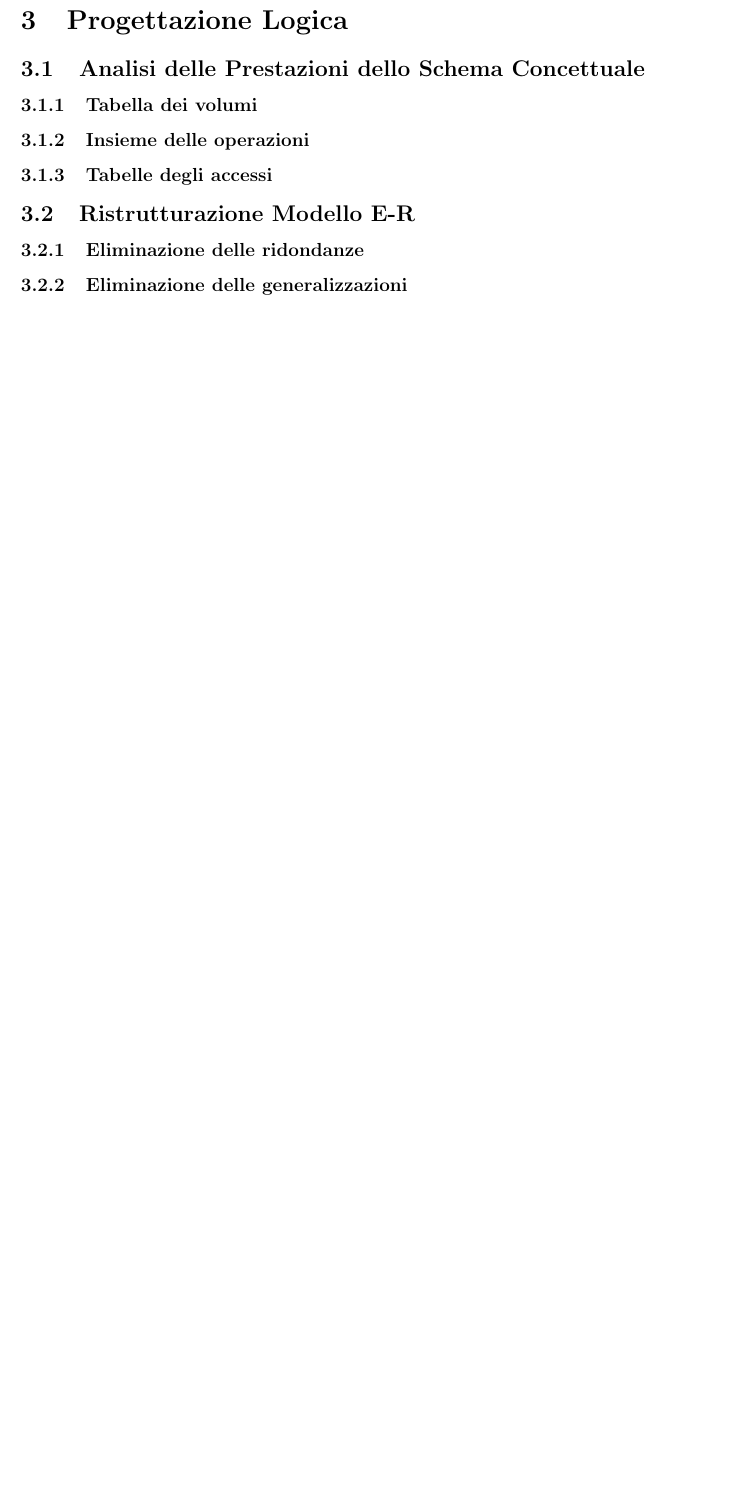
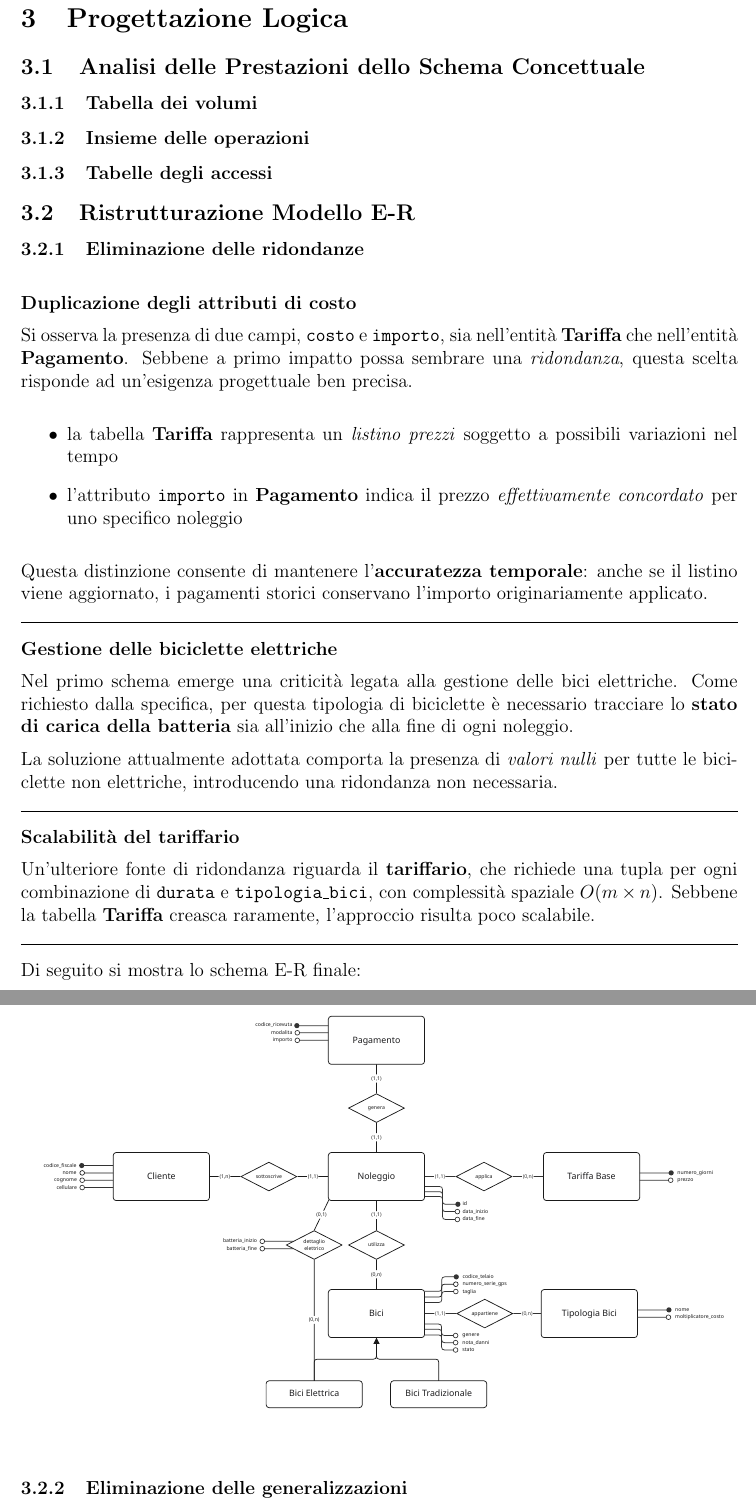
Before and after one commit to Raimo33/BikeRental, a LaTeX document (relazione.tex): part of page 4 of 4 before the commit and two parts of pages 4 and 5 of 5 after it, the two joined at a grey line, cut so that both start at the same text, the shorter picture padded with empty space. Compiled offline with pdfLaTeX.

Commit message:
Address redundancies

```diff
--- a/relazione.tex
+++ b/relazione.tex
@@ -6,6 +6,7 @@
 \usepackage{amsmath}
 \usepackage{hyperref}
 \usepackage{geometry}
+\usepackage{float}
 \geometry{margin=2.5cm}
 
 \setlength{\parindent}{0pt}
@@ -104,2 +102,3 @@ E le relazioni tra di esse:
 \subsubsection{Eliminazione delle ridondanze}
 
+\bigskip
@@ -107,9 +105,51 @@ E le relazioni tra di esse:
 
-% ma questo crea evidentemente ridondanza, infatti non scala! per ogni combinazione di tipo di bici e durata del contratto, si avrebbe una tupla in piu. con 4 bici e 3 durate, si avrebbero gia 12 tuple. con 10 tipi di bici e 10 durate, 100 tuple. e cosi via. aumenta con complessita fattoriale.
+\noindent\textbf{Duplicazione degli attributi di costo}
 
-% la tariffa puo quindi essere rappresentata da una funzione che prende in input tipo di bici e durata del contratto. o piu precisamente, il tipo di bici rappresenta un moltiplicatore (ad esempio 1x per city bike, 1.5x per mountain bike, 2x per elettrica) e la durata del contratto rappresenta la base in termini di prezzo giornaliero (ad esempio 10 euro se tariffa giornaliera, 8 euro se settimanale, 5 euro se mensile). in questo modo si puo calcolare la tariffa finale come:
-% tariffa = base(durata) * moltiplicatore(tipo di bici).
+\medskip
+Si osserva la presenza di due campi, \texttt{costo} e \texttt{importo}, sia nell'entità \textbf{Tariffa} che nell'entità \textbf{Pagamento}.
+Sebbene a primo impatto possa sembrare una \emph{ridondanza}, questa scelta risponde ad un'esigenza progettuale ben precisa.
 
+\medskip
+\begin{itemize}
+    \item la tabella \textbf{Tariffa} rappresenta un \emph{listino prezzi} soggetto a possibili variazioni nel tempo
+    \item l'attributo \texttt{importo} in \textbf{Pagamento} indica il prezzo \emph{effettivamente concordato} per uno specifico noleggio
+\end{itemize}
+
+\medskip
+Questa distinzione consente di mantenere l'\textbf{accuratezza temporale}: anche se il listino viene aggiornato, i pagamenti storici conservano l'importo originariamente applicato.
+
+\bigskip
+\hrule
+\bigskip
+
+\noindent\textbf{Gestione delle biciclette elettriche}
+
+\medskip
+Nel primo schema emerge una criticità legata alla gestione delle bici elettriche. Come richiesto dalla specifica, per questa tipologia di biciclette è necessario tracciare lo \textbf{stato di carica della batteria} sia all'inizio che alla fine di ogni noleggio.
+
+\medskip
+La soluzione attualmente adottata comporta la presenza di \emph{valori nulli} per tutte le biciclette non elettriche, introducendo una ridondanza non necessaria.
+
+\bigskip
+\hrule
+\bigskip
+
+\noindent\textbf{Scalabilità del tariffario}
+
+\medskip
+Un'ulteriore fonte di ridondanza riguarda il \textbf{tariffario}, che richiede una tupla per ogni combinazione di \texttt{durata} e \texttt{tipologia\_bici}, con complessità spaziale $O(m \times n)$. Sebbene la tabella \textbf{Tariffa} creasca raramente, l'approccio risulta poco scalabile.
+
+\bigskip
+\hrule
+\bigskip
+
+Di seguito si mostra lo schema E-R finale:
+
+\begin{figure}[H]
+    \centering
+    \includegraphics[width=1\textwidth]{assets/schema2.pdf}
+    \label{fig:schema2}
+\end{figure}
 
 \subsubsection{Eliminazione delle generalizzazioni}
 \subsubsection{Rimozione degli attributi composti}
```
Also changed, not shown: assets/entities.pdf (deleted), assets/entity-relationship.pdf (deleted), assets/schema1.pdf (added), assets/schema2.pdf (added), relazione.pdf, report.pdf, relazione.tex (33 more changed lines).
